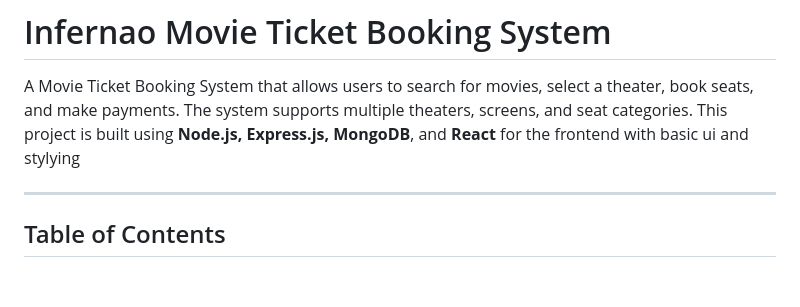
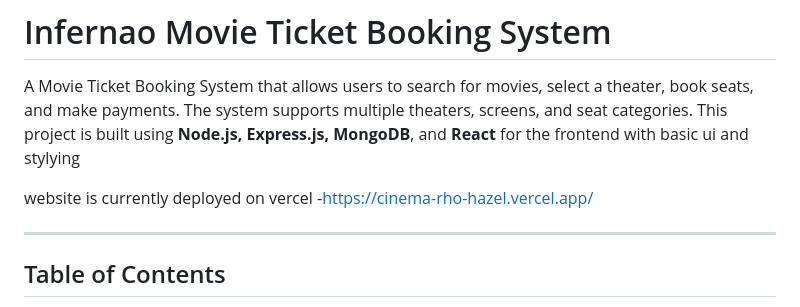
Before and after one commit to infernao/movie-booking, a Markdown page: README.md, the part around the change. Drawn GitHub-style; blank space fills up the shorter version.

```diff
--- a/README.md
+++ b/README.md
@@ -1,6 +1,8 @@
 # Infernao Movie Ticket Booking System
 
 A Movie Ticket Booking System that allows users to search for movies, select a theater, book seats, and make payments. The system supports multiple theaters, screens, and seat categories. This project is built using **Node.js, Express.js, MongoDB**, and **React** for the frontend with basic ui and stylying
+
+website is currently deployed on vercel -https://cinema-rho-hazel.vercel.app/
 
 ---
 
```
